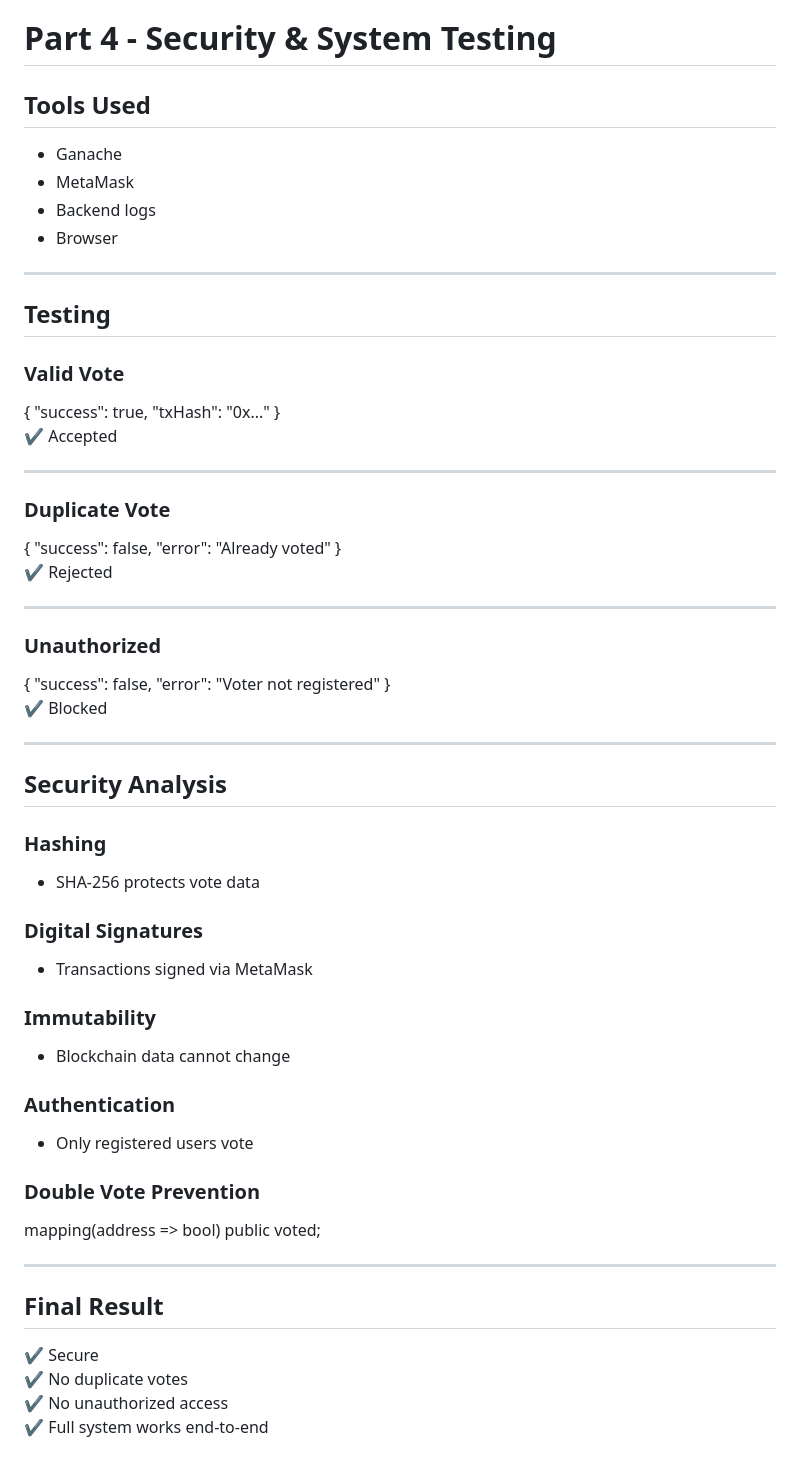
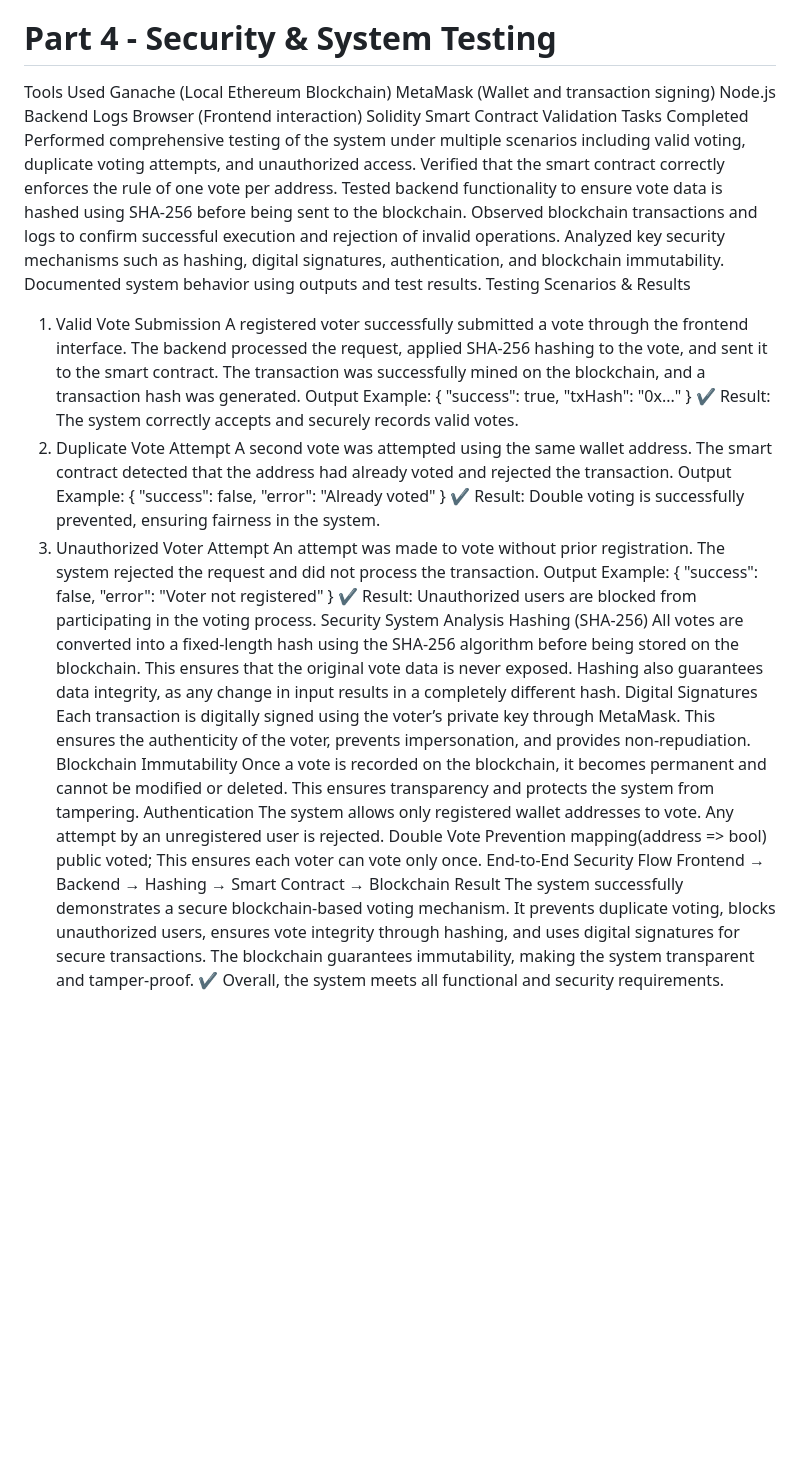
Before and after one commit to devlabsmobile98-ops/ComputerSecurity_Phase2, a Markdown page: README.md, the part around the change. GitHub-like rendering; blank space fills up the shorter version.

Commit message:
Revise README with testing and security details
Updated the README to include comprehensive testing scenarios and security analysis for the voting system.

```diff
--- a/README.md
+++ b/README.md
@@ -177,55 +177,50 @@ This completes the full system pipeline:
 User Interface → Backend API → Smart Contract → Blockchain
 
 # Part 4 - Security & System Testing
-## Tools Used
-- Ganache
-- MetaMask
-- Backend logs
-- Browser
 
----
-
-## Testing
-
-### Valid Vote
+Tools Used
+Ganache (Local Ethereum Blockchain)
+MetaMask (Wallet and transaction signing)
+Node.js Backend Logs
+Browser (Frontend interaction)
+Solidity Smart Contract Validation
+Tasks Completed
+Performed comprehensive testing of the system under multiple scenarios including valid voting, duplicate voting attempts, and unauthorized access.
+Verified that the smart contract correctly enforces the rule of one vote per address.
+Tested backend functionality to ensure vote data is hashed using SHA-256 before being sent to the blockchain.
+Observed blockchain transactions and logs to confirm successful execution and rejection of invalid operations.
+Analyzed key security mechanisms such as hashing, digital signatures, authentication, and blockchain immutability.
+Documented system behavior using outputs and test results.
+Testing Scenarios & Results
+1. Valid Vote Submission
+A registered voter successfully submitted a vote through the frontend interface. The backend processed the request, applied SHA-256 hashing to the vote, and sent it to the smart contract. The transaction was successfully mined on the blockchain, and a transaction hash was generated.
+Output Example:
 { "success": true, "txHash": "0x..." }
-✔️ Accepted
-
----
-
-### Duplicate Vote
+✔️ Result: The system correctly accepts and securely records valid votes.
+2. Duplicate Vote Attempt
+A second vote was attempted using the same wallet address. The smart contract detected that the address had already voted and rejected the transaction.
+Output Example:
 { "success": false, "error": "Already voted" }
-✔️ Rejected
-
----
-
-### Unauthorized
+✔️ Result: Double voting is successfully prevented, ensuring fairness in the system.
+3. Unauthorized Voter Attempt
+An attempt was made to vote without prior registration. The system rejected the request and did not process the transaction.
+Output Example:
 { "success": false, "error": "Voter not registered" }
-✔️ Blocked
-
----
-
-## Security Analysis
-
-### Hashing
-- SHA-256 protects vote data
-
-### Digital Signatures
-- Transactions signed via MetaMask
-
-### Immutability
-- Blockchain data cannot change
-
-### Authentication
-- Only registered users vote
-
-### Double Vote Prevention
+✔️ Result: Unauthorized users are blocked from participating in the voting process.
+Security System Analysis
+Hashing (SHA-256)
+All votes are converted into a fixed-length hash using the SHA-256 algorithm before being stored on the blockchain. This ensures that the original vote data is never exposed. Hashing also guarantees data integrity, as any change in input results in a completely different hash.
+Digital Signatures
+Each transaction is digitally signed using the voter’s private key through MetaMask. This ensures the authenticity of the voter, prevents impersonation, and provides non-repudiation.
+Blockchain Immutability
+Once a vote is recorded on the blockchain, it becomes permanent and cannot be modified or deleted. This ensures transparency and protects the system from tampering.
+Authentication
+The system allows only registered wallet addresses to vote. Any attempt by an unregistered user is rejected.
+Double Vote Prevention
 mapping(address => bool) public voted;
-
----
-
-## Final Result
-✔️ Secure
-✔️ No duplicate votes
-✔️ No unauthorized access
-✔️ Full system works end-to-end
+This ensures each voter can vote only once.
+End-to-End Security Flow
+Frontend → Backend → Hashing → Smart Contract → Blockchain
+Result
+The system successfully demonstrates a secure blockchain-based voting mechanism. It prevents duplicate voting, blocks unauthorized users, ensures vote integrity through hashing, and uses digital signatures for secure transactions. The blockchain guarantees immutability, making the system transparent and tamper-proof.
+✔️ Overall, the system meets all functional and security requirements.
```
